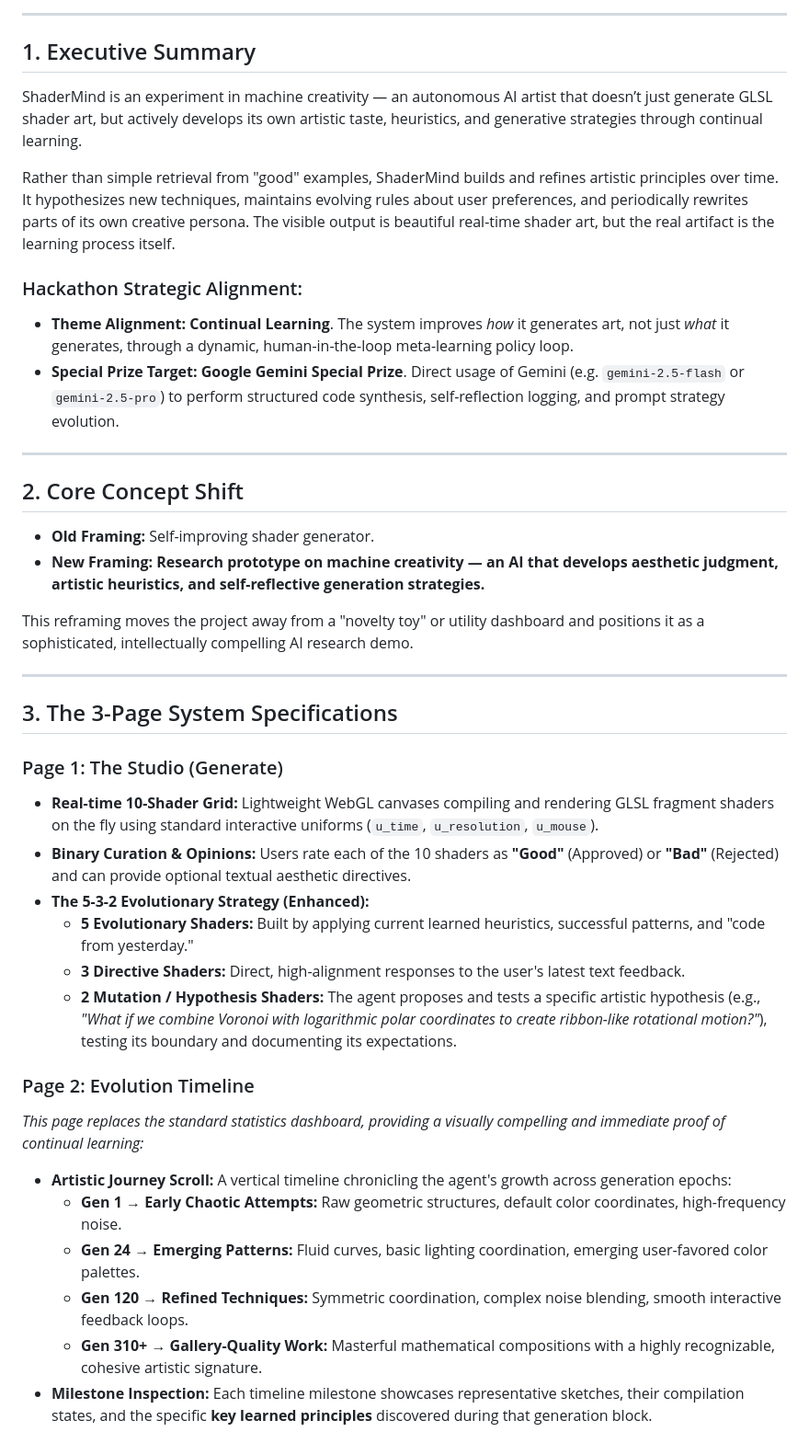
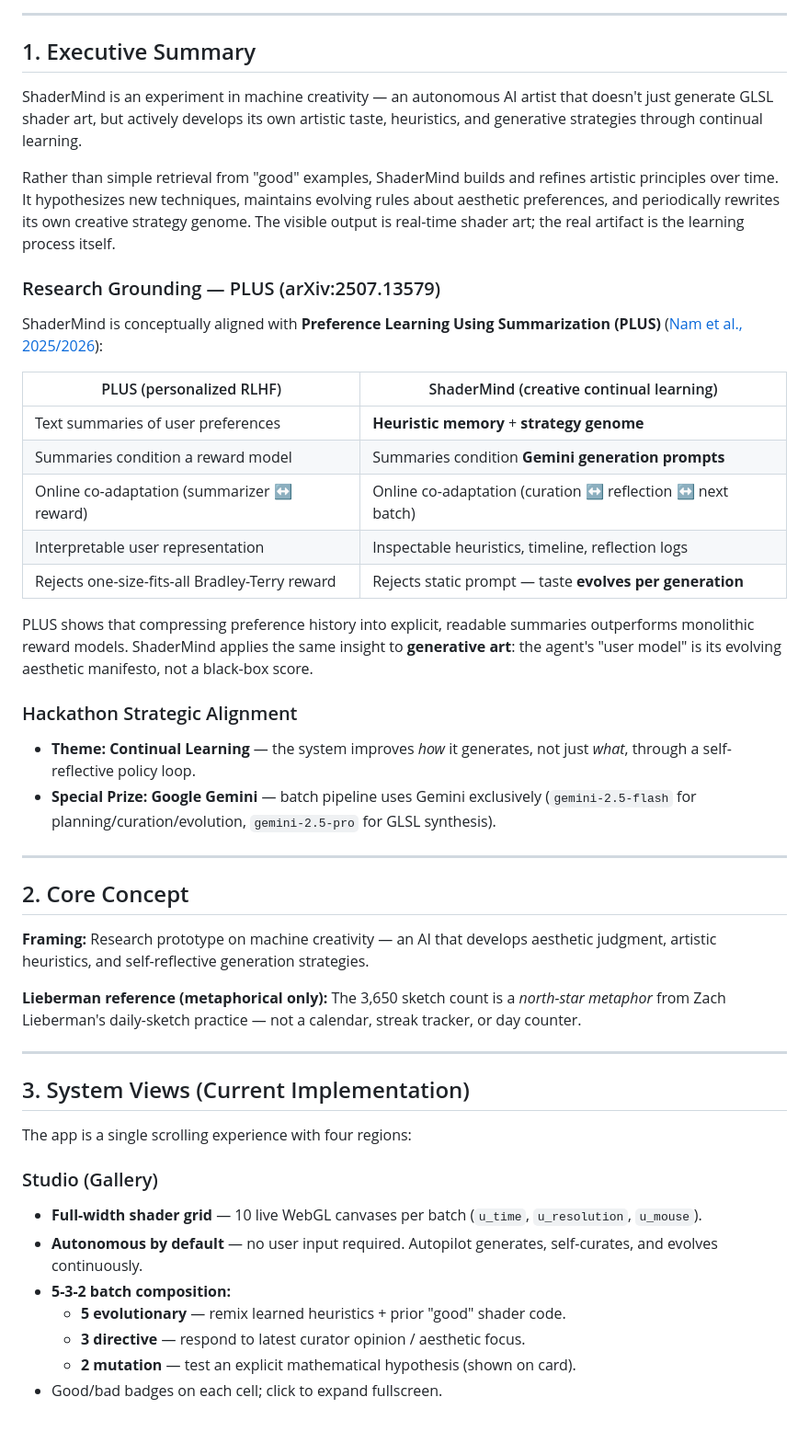
Before and after one commit to jin-dalrae/shadermind, a Markdown page: project_blueprint/prd.md, the part around one of its changes. Shown at 92% size. GitHub-like rendering.

```diff
--- a/project_blueprint/prd.md
+++ b/project_blueprint/prd.md
@@ -6,40 +6,50 @@
 ---
 
 ## 1. Executive Summary
-ShaderMind is an experiment in machine creativity — an autonomous AI artist that doesn’t just generate GLSL shader art, but actively develops its own artistic taste, heuristics, and generative strategies through continual learning.
 
-Rather than simple retrieval from "good" examples, ShaderMind builds and refines artistic principles over time. It hypothesizes new techniques, maintains evolving rules about user preferences, and periodically rewrites parts of its own creative persona. The visible output is beautiful real-time shader art, but the real artifact is the learning process itself.
+ShaderMind is an experiment in machine creativity — an autonomous AI artist that doesn't just generate GLSL shader art, but actively develops its own artistic taste, heuristics, and generative strategies through continual learning.
 
-### Hackathon Strategic Alignment:
-* **Theme Alignment:** **Continual Learning**. The system improves *how* it generates art, not just *what* it generates, through a dynamic, human-in-the-loop meta-learning policy loop.
-* **Special Prize Target:** **Google Gemini Special Prize**. Direct usage of Gemini (e.g. `gemini-2.5-flash` or `gemini-2.5-pro`) to perform structured code synthesis, self-reflection logging, and prompt strategy evolution.
+Rather than simple retrieval from "good" examples, ShaderMind builds and refines artistic principles over time. It hypothesizes new techniques, maintains evolving rules about aesthetic preferences, and periodically rewrites its own creative strategy genome. The visible output is real-time shader art; the real artifact is the learning process itself.
+
+### Research Grounding — PLUS (arXiv:2507.13579)
+
+ShaderMind is conceptually aligned with **Preference Learning Using Summarization (PLUS)** ([Nam et al., 2025/2026](https://arxiv.org/abs/2507.13579)):
+
+| PLUS (personalized RLHF) | ShaderMind (creative continual learning) |
+|---|---|
+| Text summaries of user preferences | **Heuristic memory** + **strategy genome** |
+| Summaries condition a reward model | Summaries condition **Gemini generation prompts** |
+| Online co-adaptation (summarizer ↔ reward) | Online co-adaptation (curation ↔ reflection ↔ next batch) |
+| Interpretable user representation | Inspectable heuristics, timeline, reflection logs |
+| Rejects one-size-fits-all Bradley-Terry reward | Rejects static prompt — taste **evolves per generation** |
+
+PLUS shows that compressing preference history into explicit, readable summaries outperforms monolithic reward models. ShaderMind applies the same insight to **generative art**: the agent's "user model" is its evolving aesthetic manifesto, not a black-box score.
+
+### Hackathon Strategic Alignment
+
+* **Theme:** **Continual Learning** — the system improves *how* it generates, not just *what*, through a self-reflective policy loop.
+* **Special Prize:** **Google Gemini** — batch pipeline uses Gemini exclusively (`gemini-2.5-flash` for planning/curation/evolution, `gemini-2.5-pro` for GLSL synthesis).
 
 ---
 
-## 2. Core Concept Shift
-* **Old Framing:** Self-improving shader generator.
-* **New Framing:** **Research prototype on machine creativity — an AI that develops aesthetic judgment, artistic heuristics, and self-reflective generation strategies.**
+## 2. Core Concept
 
-This reframing moves the project away from a "novelty toy" or utility dashboard and positions it as a sophisticated, intellectually compelling AI research demo.
+**Framing:** Research prototype on machine creativity — an AI that develops aesthetic judgment, artistic heuristics, and self-reflective generation strategies.
+
+**Lieberman reference (metaphorical only):** The 3,650 sketch count is a *north-star metaphor* from Zach Lieberman's daily-sketch practice — not a calendar, streak tracker, or day counter.
 
 ---
 
-## 3. The 3-Page System Specifications
+## 3. System Views (Current Implementation)
 
-### Page 1: The Studio (Generate)
-* **Real-time 10-Shader Grid:** Lightweight WebGL canvases compiling and rendering GLSL fragment shaders on the fly using standard interactive uniforms (`u_time`, `u_resolution`, `u_mouse`).
-* **Binary Curation & Opinions:** Users rate each of the 10 shaders as **"Good"** (Approved) or **"Bad"** (Rejected) and can provide optional textual aesthetic directives.
-* **The 5-3-2 Evolutionary Strategy (Enhanced):**
-  * **5 Evolutionary Shaders:** Built by applying current learned heuristics, successful patterns, and "code from yesterday."
-  * **3 Directive Shaders:** Direct, high-alignment responses to the user's latest text feedback.
-  * **2 Mutation / Hypothesis Shaders:** The agent proposes and tests a specific artistic hypothesis (e.g., *"What if we combine Voronoi with logarithmic polar coordinates to create ribbon-like rotational motion?"*), testing its boundary and documenting its expectations.
+The app is a single scrolling experience with four regions:
 
-### Page 2: Evolution Timeline
-*This page replaces the standard statistics dashboard, providing a visually compelling and immediate proof of continual learning:*
-* **Artistic Journey Scroll:** A vertical timeline chronicling the agent's growth across generation epochs:
-  * **Gen 1 → Early Chaotic Attempts:** Raw geometric structures, default color coordinates, high-frequency noise.
-  * **Gen 24 → Emerging Patterns:** Fluid curves, basic lighting coordination, emerging user-favored color palettes.
-  * **Gen 120 → Refined Techniques:** Symmetric coordination, complex noise blending, smooth interactive feedback loops.
-  * **Gen 310+ → Gallery-Quality Work:** Masterful mathematical compositions with a highly recognizable, cohesive artistic signature.
-* **Milestone Inspection:** Each timeline milestone showcases representative sketches, their compilation states, and the specific **key learned principles** discovered during that generation block.
+### Studio (Gallery)
+* **Full-width shader grid** — 10 live WebGL canvases per batch (`u_time`, `u_resolution`, `u_mouse`).
+* **Autonomous by default** — no user input required. Autopilot generates, self-curates, and evolves continuously.
+* **5-3-2 batch composition:**
+  * **5 evolutionary** — remix learned heuristics + prior "good" shader code.
+  * **3 directive** — respond to latest curator opinion / aesthetic focus.
+  * **2 mutation** — test an explicit mathematical hypothesis (shown on card).
+* Good/bad badges on each cell; click to expand fullscreen.
 
```
Also changed, not shown: other parts of project_blueprint/prd.md (+57 -32 lines), project_blueprint/pitch.md (+73 -37 lines).
